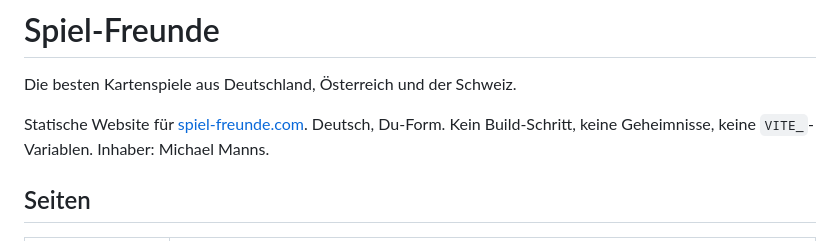
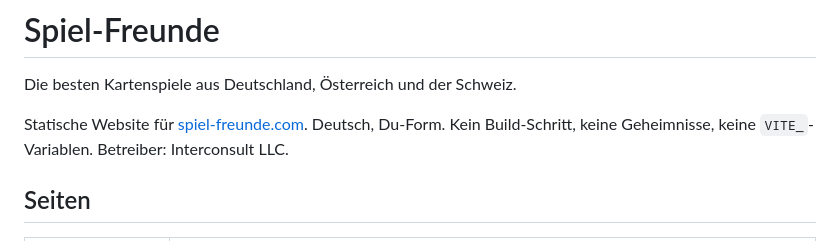
Before and after one commit to mike20082015/spiel-freunde, a Markdown page: README.md, the part around the change. Rendered like a GitHub page.

Commit message:
Name Interconsult LLC as the site operator in the README.
Replace the private owner line with the operator that will appear in the Impressum.

Co-authored-by: mike20082015 <mike20082015@users.noreply.github.com>

```diff
--- a/README.md
+++ b/README.md
@@ -2,7 +2,7 @@
 
 Die besten Kartenspiele aus Deutschland, Österreich und der Schweiz.
 
-Statische Website für [spiel-freunde.com](https://spiel-freunde.com). Deutsch, Du-Form. Kein Build-Schritt, keine Geheimnisse, keine `VITE_`-Variablen. Inhaber: Michael Manns.
+Statische Website für [spiel-freunde.com](https://spiel-freunde.com). Deutsch, Du-Form. Kein Build-Schritt, keine Geheimnisse, keine `VITE_`-Variablen. Betreiber: Interconsult LLC.
 
 ## Seiten
 
```
